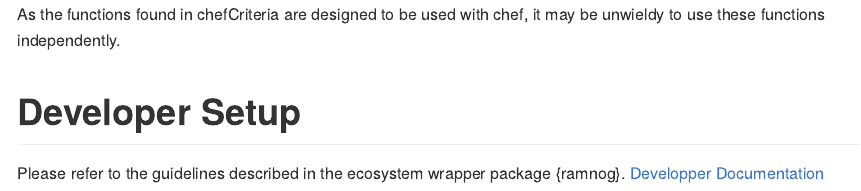
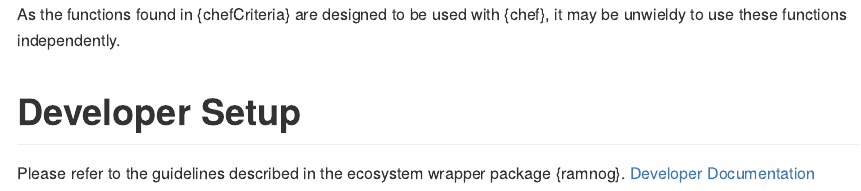
Before and after one commit to hta-pharma/chefCriteria, an R Markdown document (README.rmd): the page in a window 1100 px wide, from 220 px down. Rendered offline with R 4.5, knitr and Pandoc, with nearby package versions.

Commit message:
Minor updates

```diff
--- a/README.rmd
+++ b/README.rmd
@@ -17,7 +17,7 @@ for use in AMNOG analyses created by the chef package.
 
-As the functions found in chefCriteria are designed to be used with chef,
+As the functions found in {chefCriteria} are designed to be used with {chef},
 it may be unwieldy to use these functions independently.
 
 # Developer Setup
 
-Please refer to the guidelines described in the ecosystem wrapper package {ramnog}. [Developper Documentation](https://hta-pharma.github.io/ramnog/articles/#:~:text=Debugging-,Development,-Git%20Workflow)
+Please refer to the guidelines described in the ecosystem wrapper package {ramnog}. [Developer Documentation](https://hta-pharma.github.io/ramnog/articles/#:~:text=Debugging-,Development,-Git%20Workflow)
```
Also changed, not shown: README.rmd (4 more changed lines).
